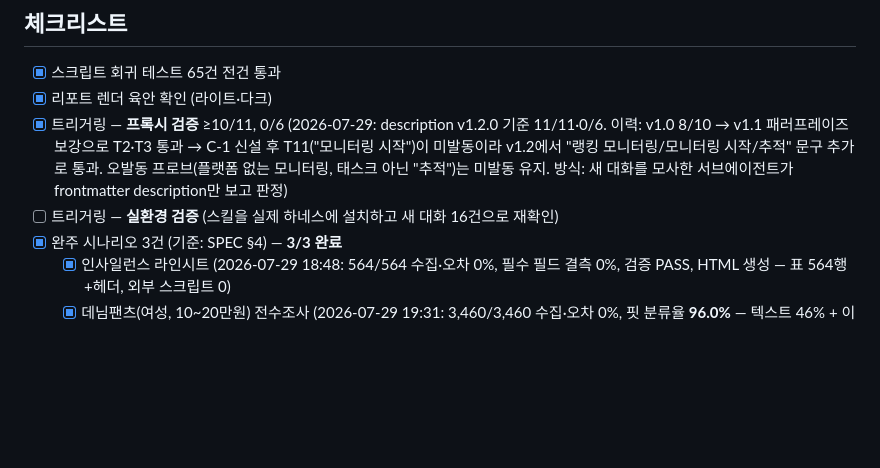
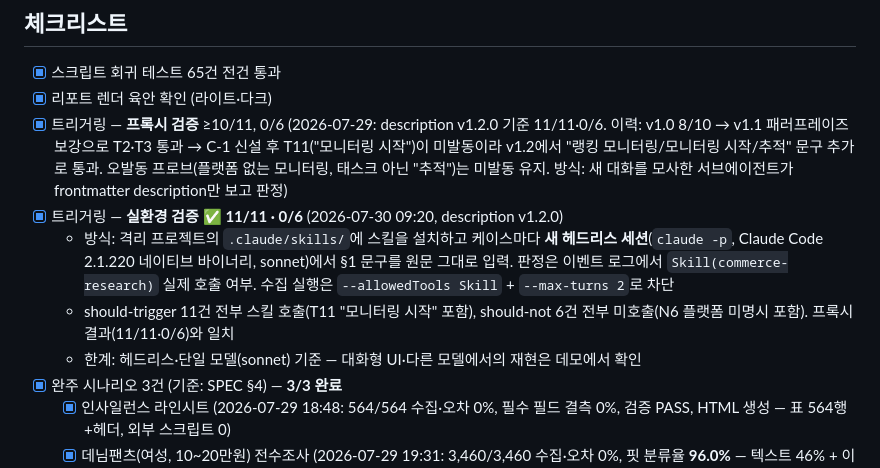
Before and after one commit to whysowlee/commerce-intel, a Markdown page: docs/TEST-CASES.md, the part around one of its changes. GitHub-like rendering; blank space fills up the shorter version.

Commit message:
트리거링 실환경 검증 통과 — 11/11 · 0/6
격리 프로젝트에 스킬 설치 후 케이스마다 새 헤드리스 세션(claude -p)에서
§1 문구를 원문 입력, Skill(commerce-research) 실제 호출 여부로 판정.
should-trigger 11건 전부 호출(T11 포함), should-not 6건 전부 미호출.
프록시 결과와 일치. 체크리스트 반영

Co-Authored-By: Claude Fable 5 <noreply@anthropic.com>

```diff
--- a/docs/TEST-CASES.md
+++ b/docs/TEST-CASES.md
@@ -192,7 +192,14 @@ python3 tests/run_tests.py
   시작")이 미발동이라 v1.2에서 "랭킹 모니터링/모니터링 시작/추적" 문구 추가로 통과.
   오발동 프로브(플랫폼 없는 모니터링, 태스크 아닌 "추적")는 미발동 유지.
   방식: 새 대화를 모사한 서브에이전트가 frontmatter description만 보고 판정)
-- [ ] 트리거링 — **실환경 검증** (스킬을 실제 하네스에 설치하고 새 대화 16건으로 재확인)
+- [x] 트리거링 — **실환경 검증** ✅ **11/11 · 0/6** (2026-07-30 09:20, description v1.2.0)
+  - 방식: 격리 프로젝트의 `.claude/skills/`에 스킬을 설치하고 케이스마다 **새 헤드리스
+    세션**(`claude -p`, Claude Code 2.1.220 네이티브 바이너리, sonnet)에서 §1 문구를
+    원문 그대로 입력. 판정은 이벤트 로그에서 `Skill(commerce-research)` 실제 호출 여부.
+    수집 실행은 `--allowedTools Skill` + `--max-turns 2`로 차단
+  - should-trigger 11건 전부 스킬 호출(T11 "모니터링 시작" 포함), should-not 6건 전부
+    미호출(N6 플랫폼 미명시 포함). 프록시 결과(11/11·0/6)와 일치
+  - 한계: 헤드리스·단일 모델(sonnet) 기준 — 대화형 UI·다른 모델에서의 재현은 데모에서 확인
 - [x] 완주 시나리오 3건 (기준: SPEC §4) — **3/3 완료**
   - [x] 인사일런스 라인시트 (2026-07-29 18:48: 564/564 수집·오차 0%, 필수 필드 결측 0%,
     검증 PASS, HTML 생성 — 표 564행+헤더, 외부 스크립트 0)
```
Also changed, not shown: other parts of docs/TEST-CASES.md (+1 -1 lines).
